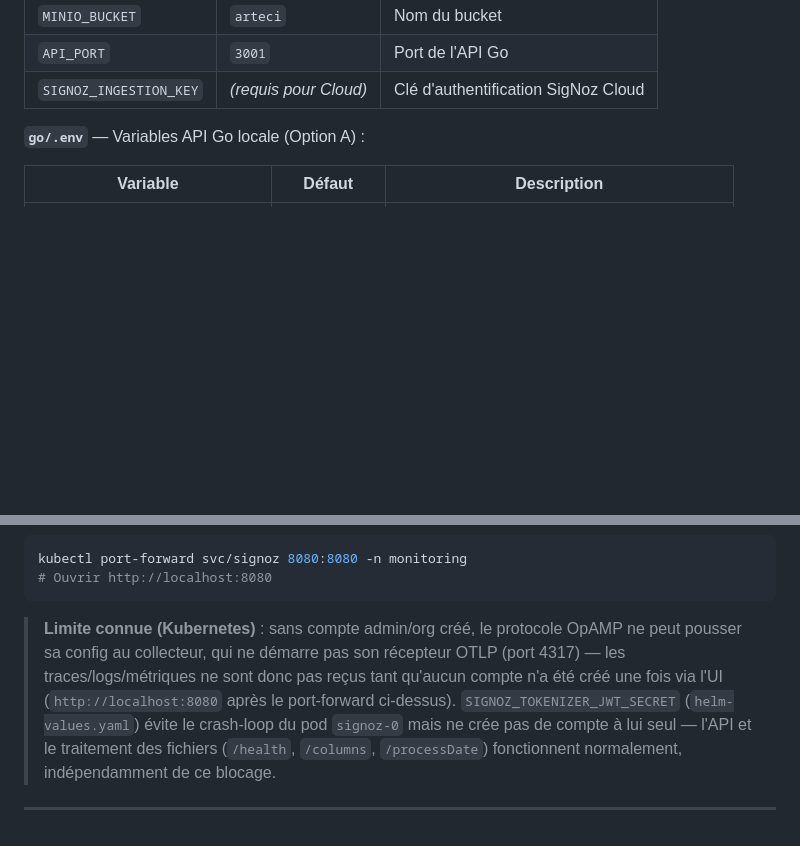
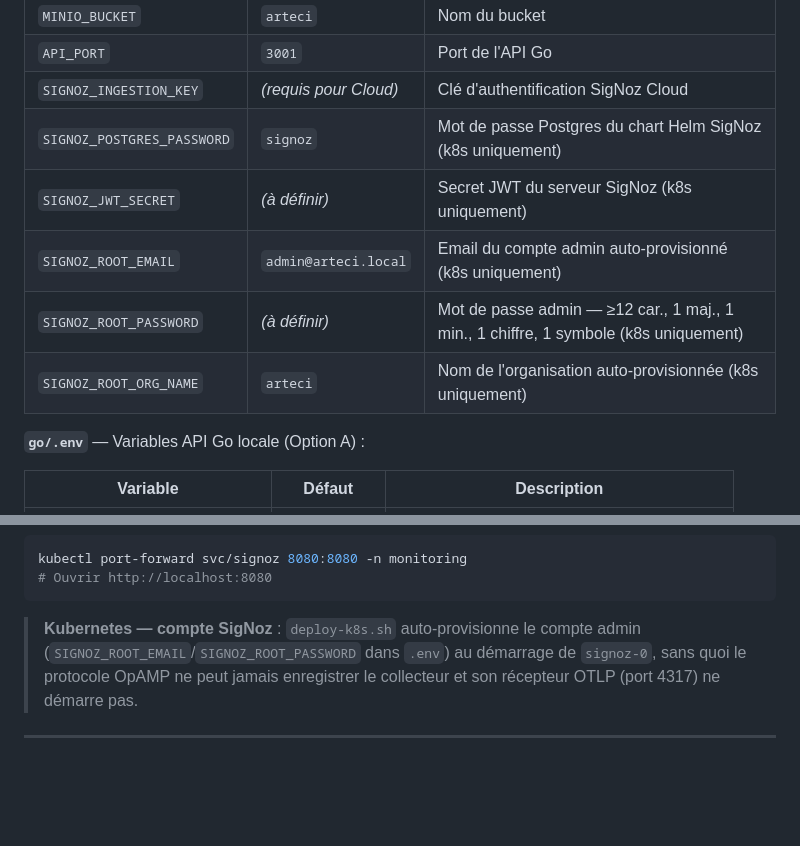
Before and after one commit to AndyMelone/artefact-arteci, a Markdown page: README.md, 2 parts joined by grey strips. GitHub-like rendering; blank space fills up the shorter version.

Commit message:
docs(readme): document new SigNoz .env vars, update k8s observability note
Root user auto-provisioning now works end to end, so the k8s
observability limitation note is no longer accurate — replaced with a
short pointer to how it's configured.

````diff
--- a/README.md
+++ b/README.md
@@ -109,6 +109,11 @@ Le projet utilise **deux fichiers `.env`** selon le mode de lancement :
 | `MINIO_BUCKET` | `arteci` | Nom du bucket |
 | `API_PORT` | `3001` | Port de l'API Go |
 | `SIGNOZ_INGESTION_KEY` | *(requis pour Cloud)* | Clé d'authentification SigNoz Cloud |
+| `SIGNOZ_POSTGRES_PASSWORD` | `signoz` | Mot de passe Postgres du chart Helm SigNoz (k8s uniquement) |
+| `SIGNOZ_JWT_SECRET` | *(à définir)* | Secret JWT du serveur SigNoz (k8s uniquement) |
+| `SIGNOZ_ROOT_EMAIL` | `admin@arteci.local` | Email du compte admin auto-provisionné (k8s uniquement) |
+| `SIGNOZ_ROOT_PASSWORD` | *(à définir)* | Mot de passe admin — ≥12 car., 1 maj., 1 min., 1 chiffre, 1 symbole (k8s uniquement) |
+| `SIGNOZ_ROOT_ORG_NAME` | `arteci` | Nom de l'organisation auto-provisionnée (k8s uniquement) |
 
 **`go/.env`** — Variables API Go locale (Option A) :
 
@@ -399,6 +404,6 @@ kubectl port-forward svc/signoz 8080:8080 -n monitoring
 # Ouvrir http://localhost:8080
 ```
 
-> **Limite connue (Kubernetes)** : sans compte admin/org créé, le protocole OpAMP ne peut pousser sa config au collecteur, qui ne démarre pas son récepteur OTLP (port 4317) — les traces/logs/métriques ne sont donc pas reçus tant qu'aucun compte n'a été créé une fois via l'UI (`http://localhost:8080` après le port-forward ci-dessus). `SIGNOZ_TOKENIZER_JWT_SECRET` (`helm-values.yaml`) évite le crash-loop du pod `signoz-0` mais ne crée pas de compte à lui seul — l'API et le traitement des fichiers (`/health`, `/columns`, `/processDate`) fonctionnent normalement, indépendamment de ce blocage.
+> **Kubernetes — compte SigNoz** : `deploy-k8s.sh` auto-provisionne le compte admin (`SIGNOZ_ROOT_EMAIL`/`SIGNOZ_ROOT_PASSWORD` dans `.env`) au démarrage de `signoz-0`, sans quoi le protocole OpAMP ne peut jamais enregistrer le collecteur et son récepteur OTLP (port 4317) ne démarre pas.
 
 ---
````
